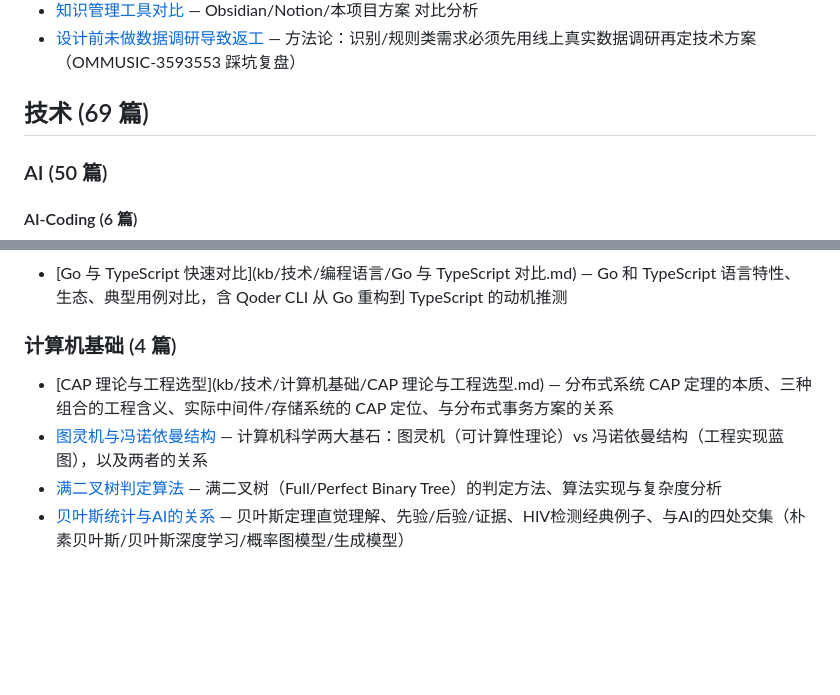
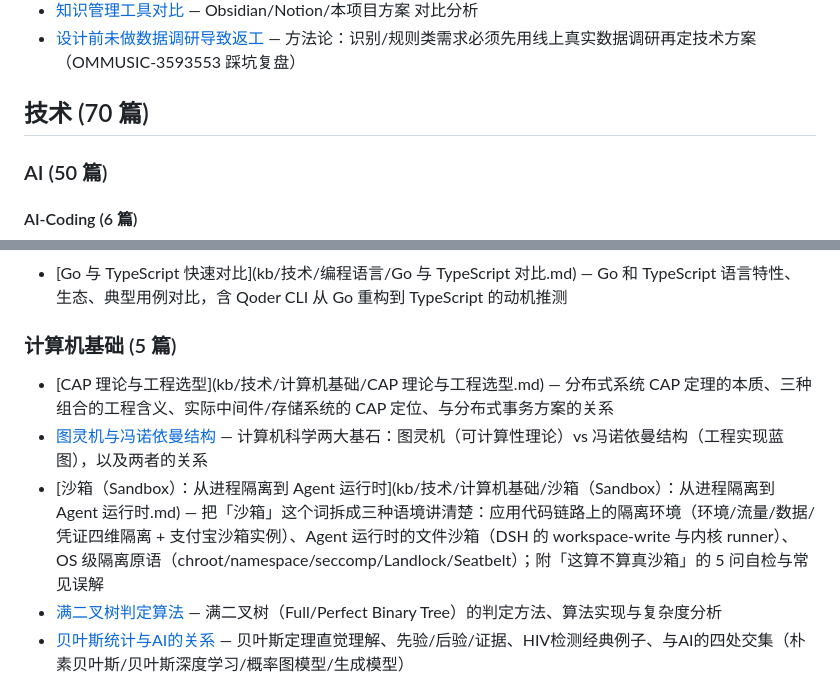
Before and after one commit to reallyhwc/ans-ai-auto-notes, a Markdown page: INDEX.md, 2 parts joined by grey strips. Drawn GitHub-style; blank space fills up the shorter version.

Commit message:
docs(kb): 新增沙箱概念笔记 + DSH 补 §7 沙箱与权限双通道
- 新增 kb/技术/计算机基础/沙箱（Sandbox）：从进程隔离到 Agent 运行时.md
  （三语境澄清 / 三条不变量 / OS 隔离谱系 / 业务链路四维隔离 / Agent 运行时沙箱 /
   5 问判据 / 常见误解）
- DSH 笔记新增 §7：能力 seam 拆分、逐调用策略、fs 围栏 vs bash 内核 runner、
  审批升权、PermissionPresets、已知限制（原 §7 相关与延伸顺延为 §8）
- 修复 DSH 笔记 line 10 混用链接风格：3 处 %20 编码 / 未包裹链接统一为 <尖括号>
  （integration.test.js 两条断言在 HEAD 上真实失败，本提交后转绿）

Co-Authored-By: DSH Agent <noreply@deepseek.com>

```diff
--- a/INDEX.md
+++ b/INDEX.md
@@ -11,7 +11,7 @@
 - [知识管理工具对比](kb/实战/知识管理工具对比.md) — Obsidian/Notion/本项目方案 对比分析
 - [设计前未做数据调研导致返工](kb/实战/设计前未做数据调研导致返工.md) — 方法论：识别/规则类需求必须先用线上真实数据调研再定技术方案（OMMUSIC-3593553 踩坑复盘）
 
-## 技术 (69 篇)
+## 技术 (70 篇)
 
 ### AI (50 篇)
 
@@ -101,10 +101,11 @@
 
 - [Go 与 TypeScript 快速对比](kb/技术/编程语言/Go 与 TypeScript 对比.md) — Go 和 TypeScript 语言特性、生态、典型用例对比，含 Qoder CLI 从 Go 重构到 TypeScript 的动机推测
 
-### 计算机基础 (4 篇)
+### 计算机基础 (5 篇)
 
 - [CAP 理论与工程选型](kb/技术/计算机基础/CAP 理论与工程选型.md) — 分布式系统 CAP 定理的本质、三种组合的工程含义、实际中间件/存储系统的 CAP 定位、与分布式事务方案的关系
 - [图灵机与冯诺依曼结构](kb/技术/计算机基础/图灵机与冯诺依曼结构.md) — 计算机科学两大基石：图灵机（可计算性理论）vs 冯诺依曼结构（工程实现蓝图），以及两者的关系
+- [沙箱（Sandbox）：从进程隔离到 Agent 运行时](kb/技术/计算机基础/沙箱（Sandbox）：从进程隔离到 Agent 运行时.md) — 把「沙箱」这个词拆成三种语境讲清楚：应用代码链路上的隔离环境（环境/流量/数据/凭证四维隔离 + 支付宝沙箱实例）、Agent 运行时的文件沙箱（DSH 的 workspace-write 与内核 runner）、OS 级隔离原语（chroot/namespace/seccomp/Landlock/Seatbelt）；附「这算不算真沙箱」的 5 问自检与常见误解
 - [满二叉树判定算法](kb/技术/计算机基础/满二叉树判定算法.md) — 满二叉树（Full/Perfect Binary Tree）的判定方法、算法实现与复杂度分析
 - [贝叶斯统计与AI的关系](kb/技术/计算机基础/贝叶斯统计与AI的关系.md) — 贝叶斯定理直觉理解、先验/后验/证据、HIV检测经典例子、与AI的四处交集（朴素贝叶斯/贝叶斯深度学习/概率图模型/生成模型）
 
```
Also changed, not shown: 2 other files.
